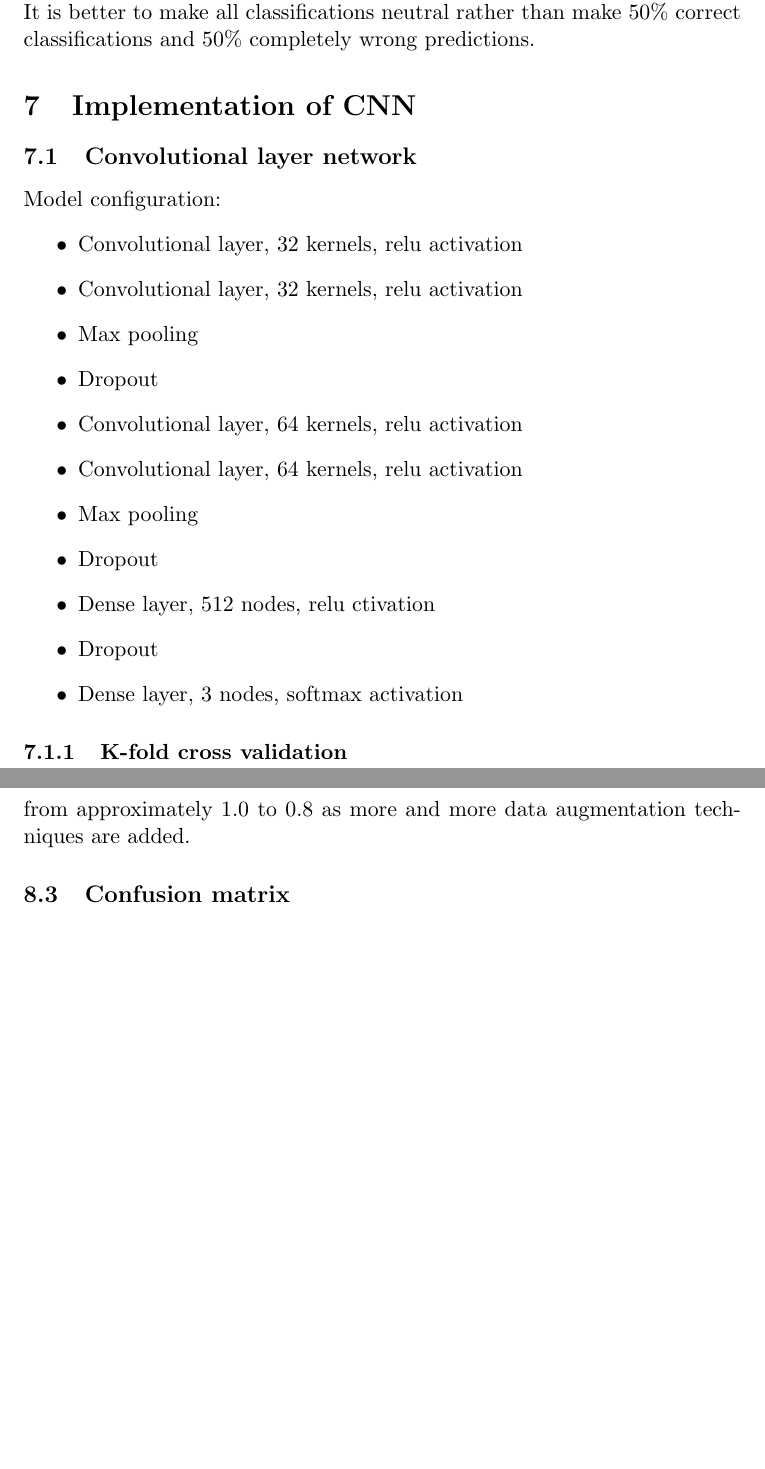
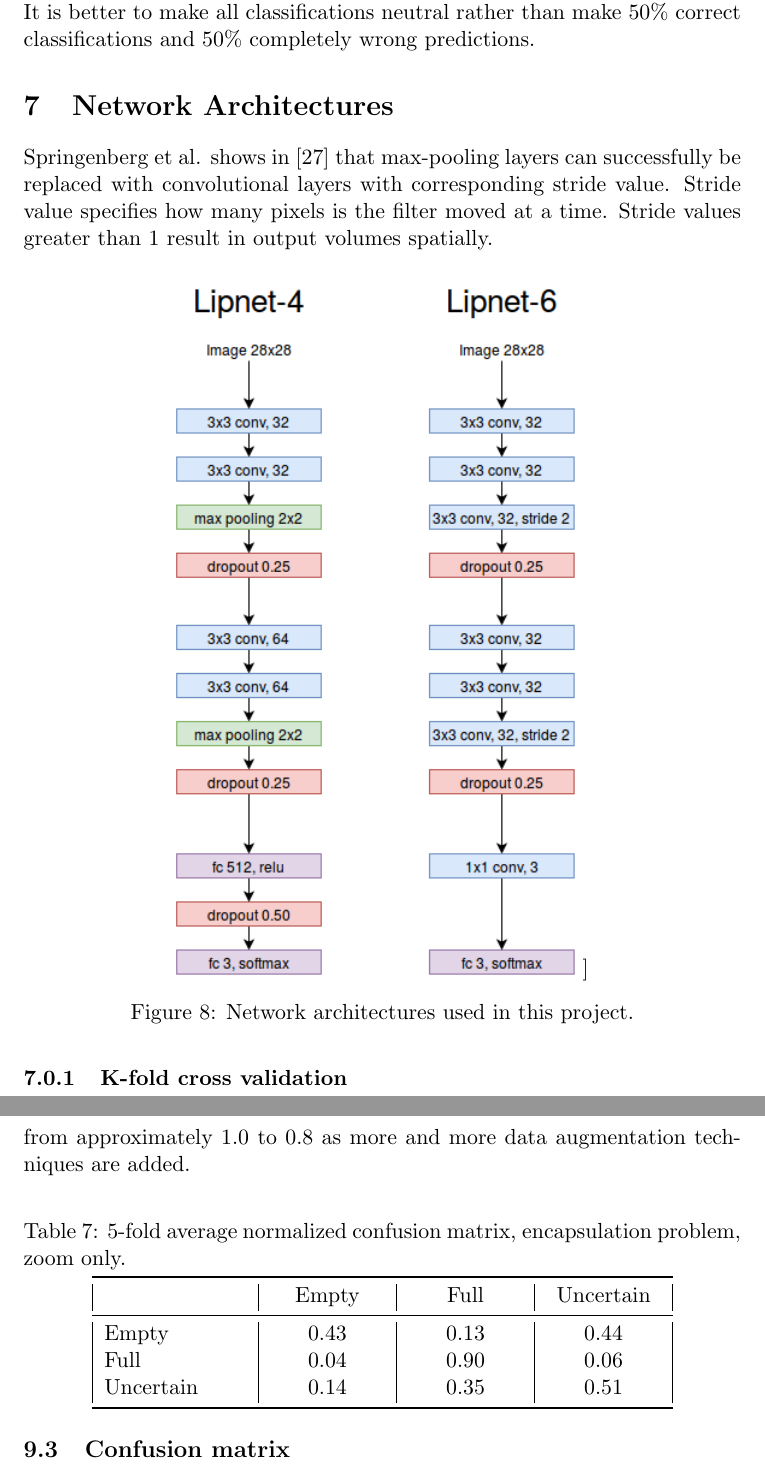
Before and after one commit to grishasergei/uu-thesis-report, a LaTeX thesis (thesis.tex): two parts of pages 18 and 27 of 34 before the commit and two parts of pages 18 and 27 of 35 after it, joined at a grey line, cut so that both start at the same text, the shorter picture padded with empty space. Compiled offline with pdfLaTeX.

Commit message:
added architecture diagram and zoom only confusion matrix

```diff
--- a/thesis.tex
+++ b/thesis.tex
@@ -31,6 +31,13 @@
 backend=biber
 ]{biblatex}
 \addbibresource{references.bib}
+
+% http://tex.stackexchange.com/questions/12703/how-to-create-fixed-width-table-columns-with-text-raggedright-centered-raggedlef
+\usepackage{array}
+\newcolumntype{L}[1]{>{\raggedright\let\newline\\\arraybackslash\hspace{0pt}}m{#1}}
+\newcolumntype{C}[1]{>{\centering\let\newline\\\arraybackslash\hspace{0pt}}m{#1}}
+\newcolumntype{R}[1]{>{\raggedleft\let\newline\\\arraybackslash\hspace{0pt}}m{#1}}
+
 
 \definecolor{Gray}{gray}{0.9}
 \definecolor{LabelColor}{gray}{0.0}
@@ -481,25 +488,18 @@ Consider an example of a binary classifier and let us take a look at the effect
 
 In other words, the log loss function encourages moderate predictions. It is better to make all classifications neutral rather than make 50\% correct classifications and 50\% completely wrong predictions.
 
-\section{Implementation of CNN}
+\section{Network Architectures}
 
-\subsection{Convolutional layer network}
+Springenberg et al. shows in~\cite{DBLP:journals/corr/SpringenbergDBR14} that max-pooling layers can successfully be replaced with convolutional layers with corresponding stride value. Stride value specifies how many pixels is the filter moved at a time. Stride values greater than 1 result in output volumes spatially.
 
-Model configuration:
-\begin{itemize}
-\item Convolutional layer, 32 kernels, relu activation
-\item Convolutional layer, 32 kernels, relu activation
-\item Max pooling
-\item Dropout
-\item Convolutional layer, 64 kernels, relu activation
-\item Convolutional layer, 64 kernels, relu activation
-\item Max pooling
-\item Dropout
-\item Dense layer, 512 nodes, relu ctivation
-\item Dropout
-\item Dense layer, 3 nodes, softmax activation
 
-\end{itemize}
+
+\begin{figure}[H]
+\centering
+\includegraphics[scale=0.6]{lipnet_architecture.png}
+]\caption{Network architectures used in this project.}
+\end{figure}
+
 
 \subsubsection{K-fold cross validation}
 
@@ -704,6 +704,20 @@ In \textbf{lamellarity} problem the clear beneficiary of data augmentation is \t
 
 \textbf{Encapsulation} problem is even more unbalanced that lamellarity so without any data augmentation almost all examples are classified as \textit{full}. Data augmentation makes clear improvement in performance, true positive values of \textit{empty} and \textit{uncertain} classes are growing while \textit{full} slowly decreases from approximately $1.0$ to $0.8$ as more and more data augmentation techniques are added.
 
+\begin{center}
+\captionof{table}{5-fold average normalized confusion matrix, encapsulation problem, zoom only.}
+\label{table:zoom_only}
+\begin{tabular}{|L{2.5cm} |C{2cm} |C{2cm} |C{2cm}|}
+\toprule
+ & Empty & Full & Uncertain \\
+\midrule
+Empty & 0.43 & 0.13 & 0.44 \\
+Full & 0.04 & 0.90 & 0.06 \\
+Uncertain & 0.14 & 0.35 & 0.51 \\
+\bottomrule
+\end{tabular}
+
+\end{center}
 
 \subsection{Confusion matrix}
 
```
Also changed, not shown: img/lipnet_architecture.png (added), thesis.tex (2 more changed lines), 1 other file.
